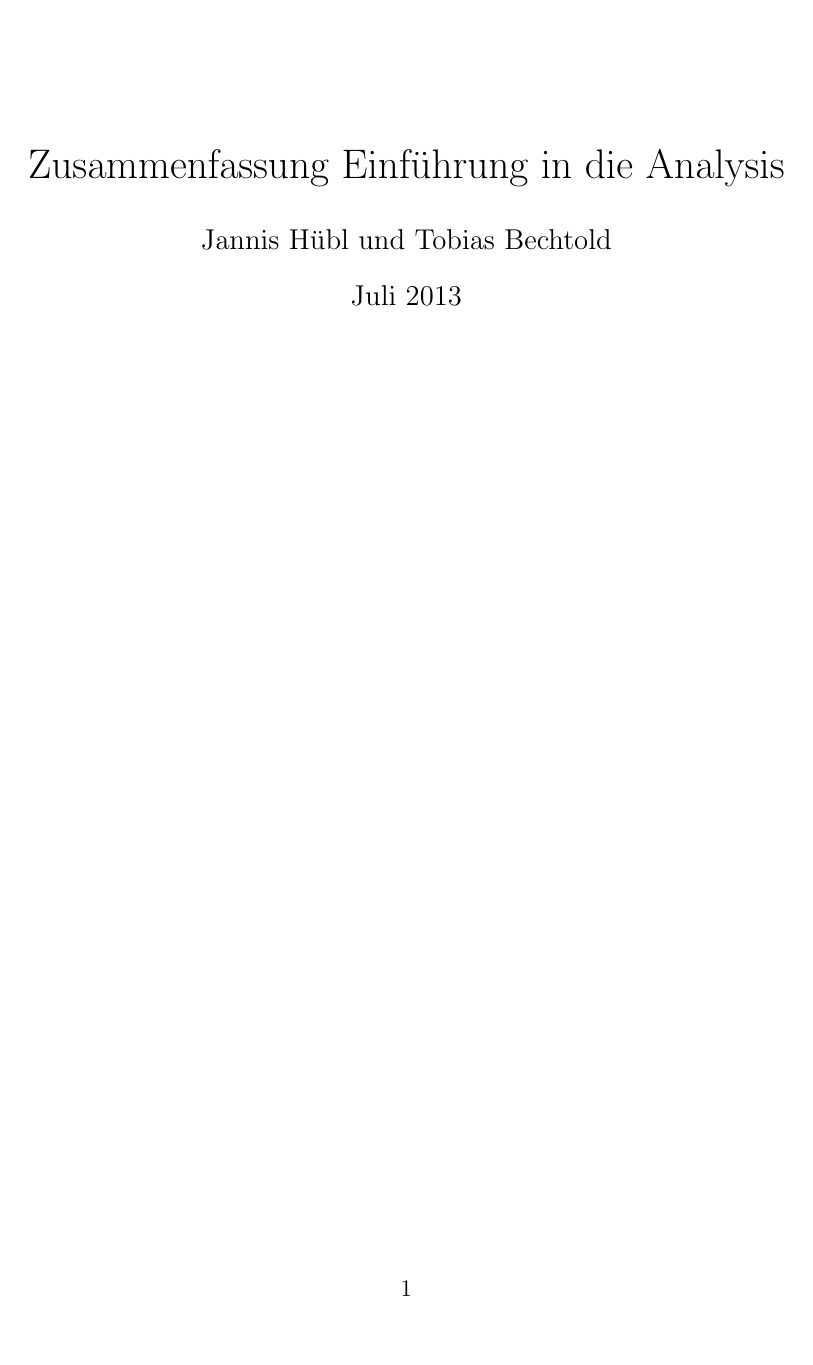
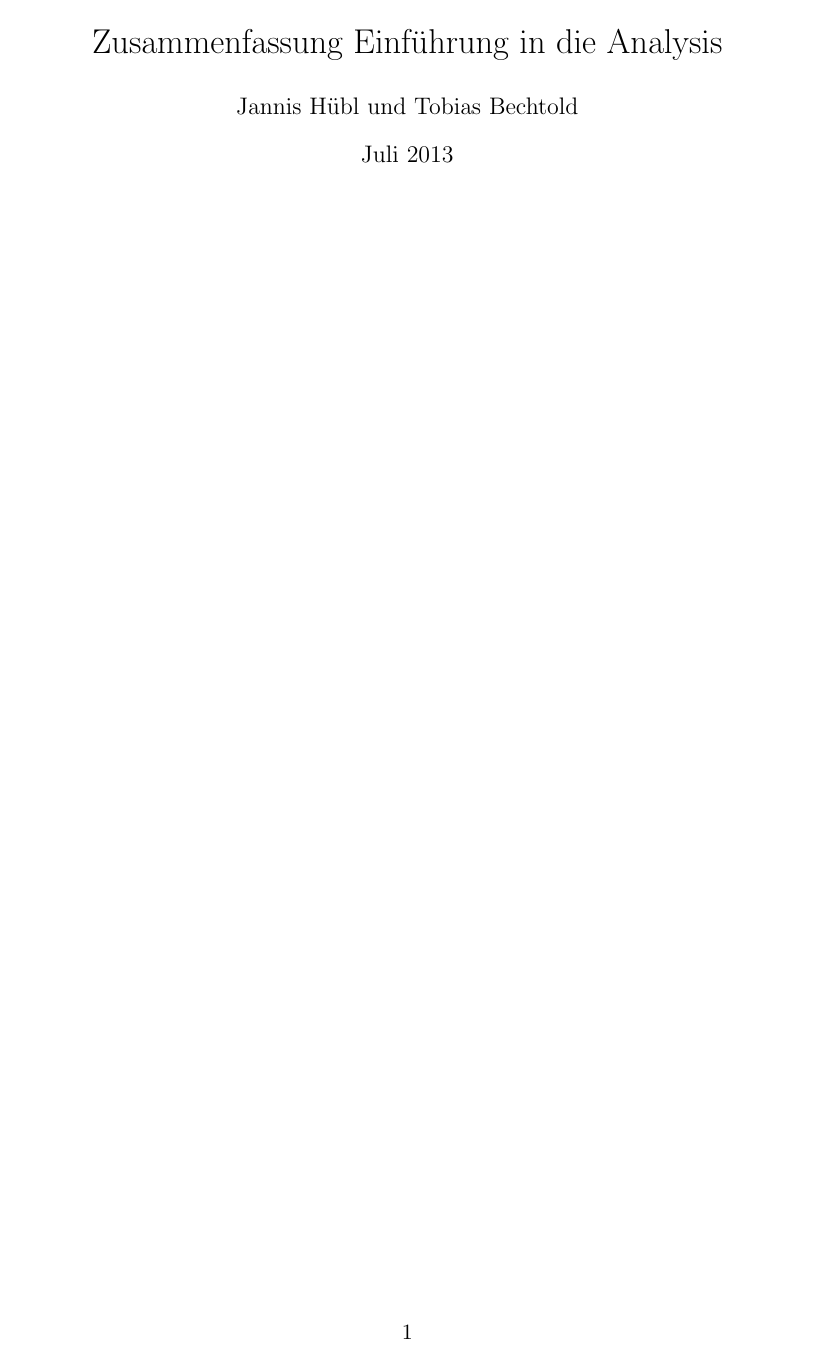
Before and after one commit to tobibechtold/mathe-zusammenfassung, a LaTeX document (document.tex): page 1 of 9. Compiled offline with pdfLaTeX.

Commit message:
formated

```diff
--- a/document.tex
+++ b/document.tex
@@ -1,10 +1,10 @@
-\documentclass[a4paper, 12pt]{article}
+\documentclass[a4paper, 11pt]{article}
 \usepackage{amsmath}
 \usepackage[ngerman]{babel}
 \usepackage{paralist}
 \usepackage[utf8]{inputenc}
+\usepackage{fullpage}
 
-\begin{document}
 
 \title{Zusammenfassung Einführung in die Analysis}
 \author{Jannis Hübl und Tobias Bechtold}
```
Also changed, not shown: document.tex (3 more changed lines). Lines whose indentation alone changed are shown as unchanged.
